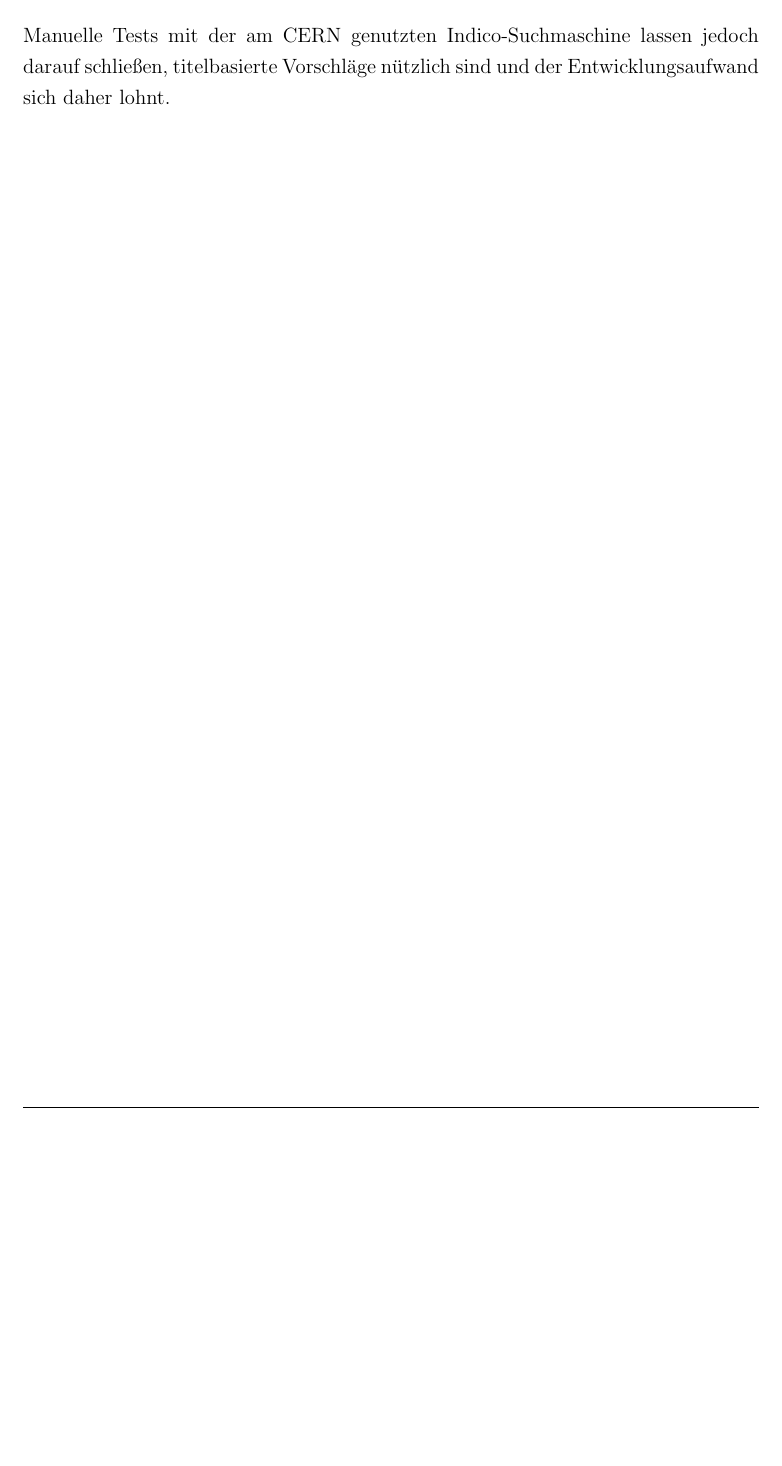
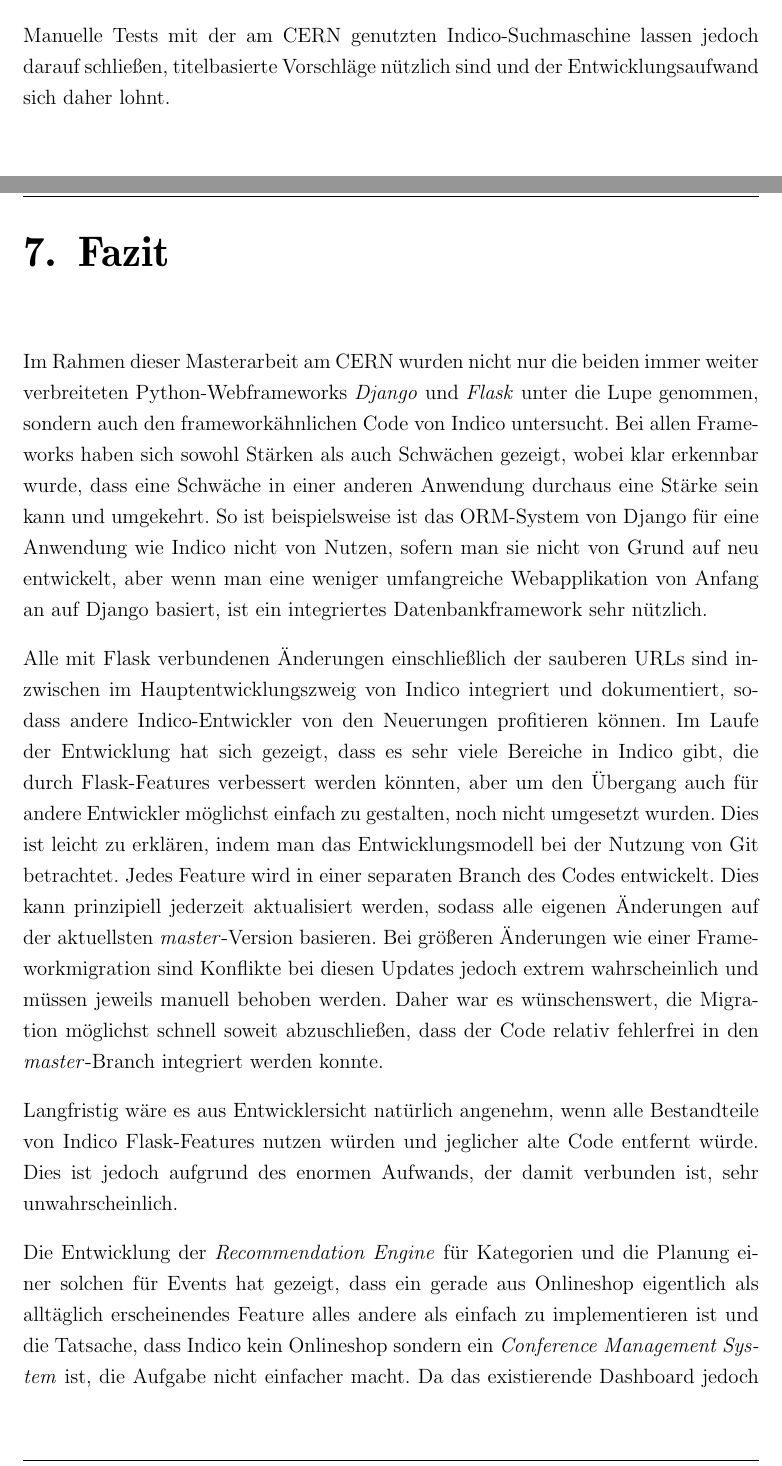
Before and after one commit to ThiefMaster/master-thesis, a LaTeX thesis (Thesis.tex, which reads 07_Fazit.tex): part of page 80 of 83 before the commit and two parts of pages 80 and 81 of 85 after it, the two joined at a grey line, cut so that both start at the same text, the shorter picture padded with empty space. Compiled offline with pdfLaTeX; an older LaTeX class or package is replaced by its successor.

Commit message:
Conclusion

```diff
--- /dev/null
+++ b/07_Fazit.tex
@@ -0,0 +1,34 @@
+\chapter{Fazit}
+
+Im Rahmen dieser Masterarbeit am CERN wurden nicht nur die beiden immer weiter verbreiteten
+Python-Webframeworks \emph{Django} und \emph{Flask} unter die Lupe genommen, sondern auch den
+frameworkähnlichen Code von Indico untersucht. Bei allen Frameworks haben sich sowohl Stärken als
+auch Schwächen gezeigt, wobei klar erkennbar wurde, dass eine Schwäche in einer anderen Anwendung
+durchaus eine Stärke sein kann und umgekehrt. So ist beispielsweise ist das ORM-System von Django
+für eine Anwendung wie Indico nicht von Nutzen, sofern man sie nicht von Grund auf neu entwickelt,
+aber wenn man eine weniger umfangreiche Webapplikation von Anfang an auf Django basiert, ist ein
+integriertes Datenbankframework sehr nützlich.
+
+Alle mit Flask verbundenen Änderungen einschließlich der sauberen URLs sind inzwischen im
+Hauptentwicklungszweig von Indico integriert und dokumentiert, sodass andere Indico-Entwickler von
+den Neuerungen profitieren können. Im Laufe der Entwicklung hat sich gezeigt, dass es sehr viele
+Bereiche in Indico gibt, die durch Flask-Features verbessert werden könnten, aber um den Übergang
+auch für andere Entwickler möglichst einfach zu gestalten, noch nicht umgesetzt wurden. Dies ist
+leicht zu erklären, indem man das Entwicklungsmodell bei der Nutzung von Git betrachtet. Jedes
+Feature wird in einer separaten Branch des Codes entwickelt. Dies kann prinzipiell jederzeit
+aktualisiert werden, sodass alle eigenen Änderungen auf der aktuellsten \emph{master}-Version
+basieren. Bei größeren Änderungen wie einer Frameworkmigration sind Konflikte bei diesen Updates
+jedoch extrem wahrscheinlich und müssen jeweils manuell behoben werden. Daher war es wünschenswert,
+die Migration möglichst schnell soweit abzuschließen, dass der Code relativ fehlerfrei in den
+\emph{master}-Branch integriert werden konnte.
+
+Langfristig wäre es aus Entwicklersicht natürlich angenehm, wenn alle Bestandteile von Indico
+Flask-Features nutzen würden und jeglicher alte Code entfernt würde. Dies ist jedoch aufgrund des
+enormen Aufwands, der damit verbunden ist, sehr unwahrscheinlich.
+
+Die Entwicklung der \emph{Recommendation Engine} für Kategorien und die Planung einer solchen für
+Events hat gezeigt, dass ein gerade aus Onlineshop eigentlich als alltäglich erscheinendes Feature
+alles andere als einfach zu implementieren ist und die Tatsache, dass Indico kein Onlineshop sondern
+ein \emph{Conference Management System} ist, die Aufgabe nicht einfacher macht. Da das existierende
+Dashboard jedoch sehr positiv aufgenommen wurde ist damit zu rechnen, dass auch ein relativ simples
+Vorschlagssystem für Kategorien gut aufgenommen wird.
```
Also changed, not shown: 01_Einleitung.tex (+1 -1 lines), Thesis.tex (+1 -0 lines).
